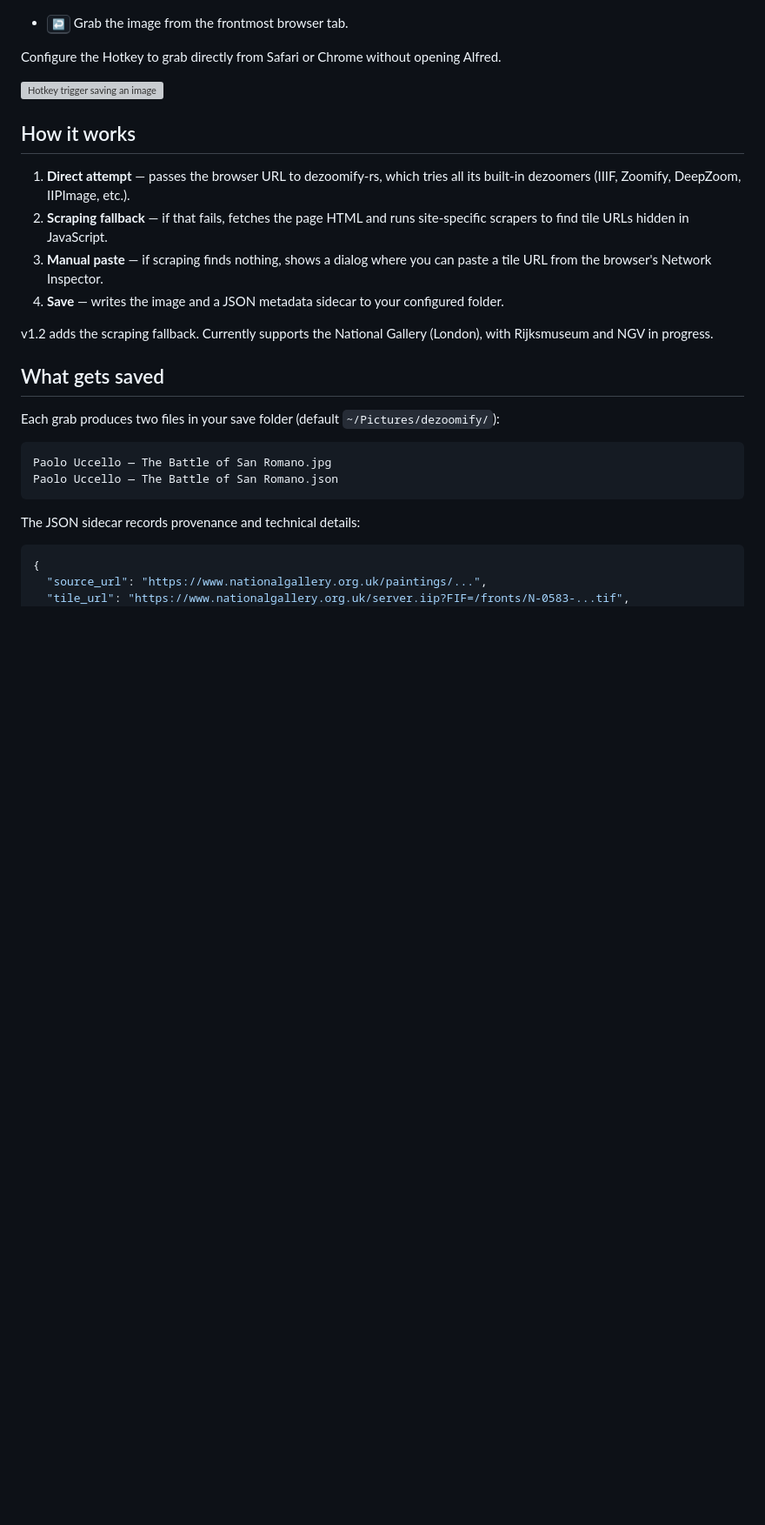
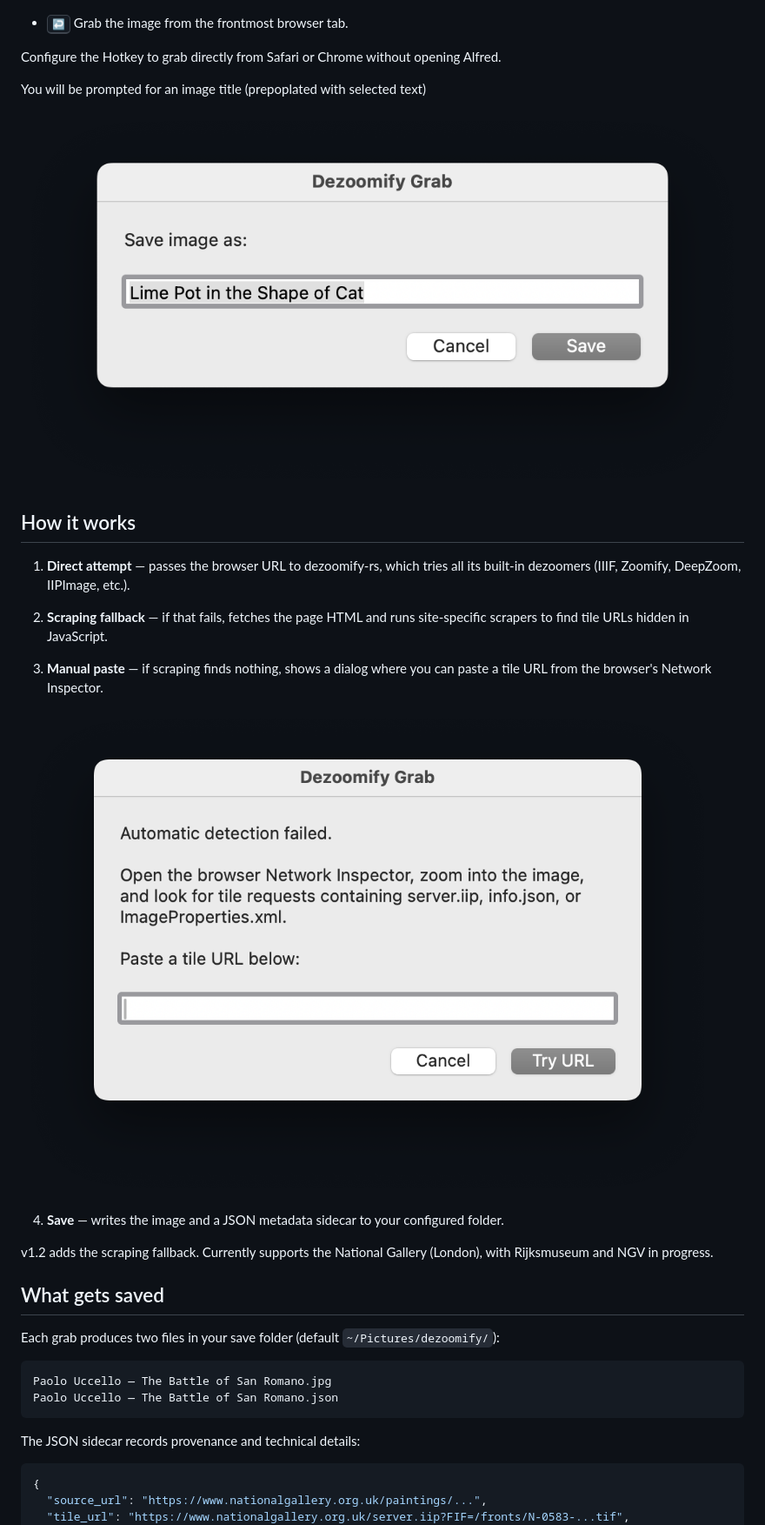
Before and after one commit to mildlydiverting/md-tools, a Markdown page: md-alfred-dezoomify/README.md, the part around the change printed below. Shown: that part at 87% size. GitHub-like rendering; pictures changed too: md-alfred-dezoomify/images/request-tiles-url.png (added), md-alfred-dezoomify/images/save-as.png (added); blank space fills up the shorter version; grey boxes are pictures that could not be loaded.

Commit message:
update readme, update .alfredworkflows

```diff
--- a/md-alfred-dezoomify/README.md
+++ b/md-alfred-dezoomify/README.md
@@ -45,13 +45,20 @@ Alfred also needs Accessibility permission for the "Selection in macOS" hotkey f
 
 Configure the Hotkey to grab directly from Safari or Chrome without opening Alfred.
 
-![Hotkey trigger saving an image](images/hotkey.png)
+You will be prompted for an image title (prepoplated with selected text)
+
+![Prompting for Title](images/save-as.png)
 
 ## How it works
 
 1. **Direct attempt** — passes the browser URL to dezoomify-rs, which tries all its built-in dezoomers (IIIF, Zoomify, DeepZoom, IIPImage, etc.).
+
 2. **Scraping fallback** — if that fails, fetches the page HTML and runs site-specific scrapers to find tile URLs hidden in JavaScript.
+
 3. **Manual paste** — if scraping finds nothing, shows a dialog where you can paste a tile URL from the browser's Network Inspector.
+
+![Prompting for tile URL](images/request-tiles-url.png)
+
 4. **Save** — writes the image and a JSON metadata sidecar to your configured folder.
 
 v1.2 adds the scraping fallback. Currently supports the National Gallery (London), with Rijksmuseum and NGV in progress.
```
Also changed, not shown: other parts of md-alfred-dezoomify/README.md (+10 -5 lines), md-alfred-dezoomify/CLAUDE.md (+1 -1 lines), md-alfred-dezoomify/README-GALLERY.md (+8 -5 lines), md-alfred-dezoomify/images/failure.png (added), md-alfred-dezoomify/images/keyword.png (added), 3 other files.
